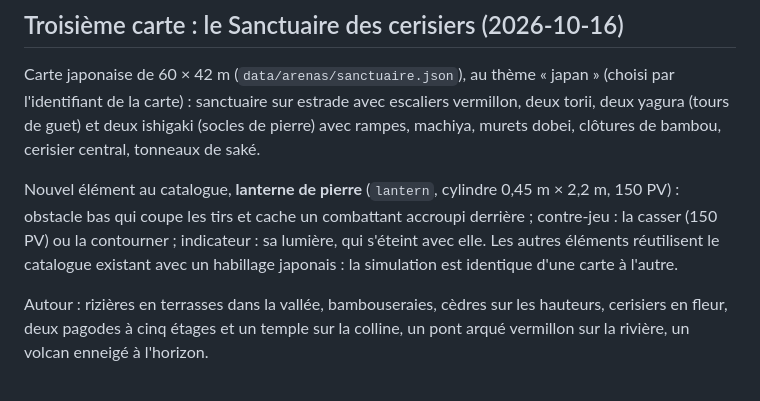
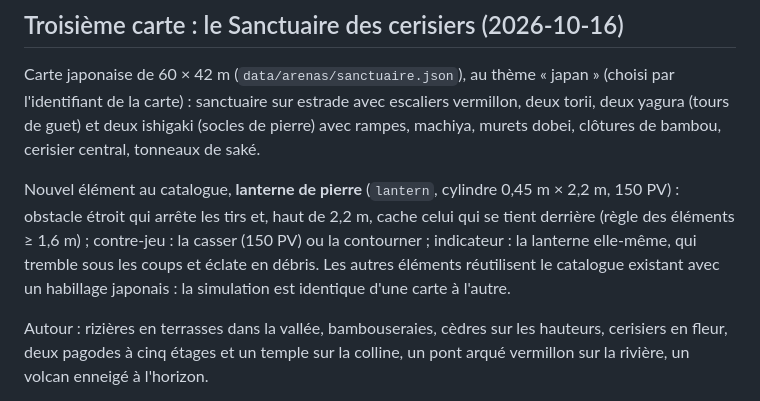
Before and after one commit to karl-edom/Mythic-Mayhem, a Markdown page: docs/decisions/0006-arenes-chantier-dedie.md, the part around the change. Rendered like a GitHub page.

Commit message:
Doc : la lanterne de pierre, contre-jeu et indicateur précisés
Co-Authored-By: Claude Opus 5.5 <noreply@anthropic.com>
Claude-Session: https://claude.ai/code/session_017dazFspAH8P7RpCDHyfTmM

```diff
--- a/docs/decisions/0006-arenes-chantier-dedie.md
+++ b/docs/decisions/0006-arenes-chantier-dedie.md
@@ -64,7 +64,7 @@ Effet mesuré sur l'équilibre (bots, 20 duels) : Kaminari contre Rōnin passe
 
 Carte japonaise de 60 × 42 m (`data/arenas/sanctuaire.json`), au thème « japan » (choisi par l'identifiant de la carte) : sanctuaire sur estrade avec escaliers vermillon, deux torii, deux yagura (tours de guet) et deux ishigaki (socles de pierre) avec rampes, machiya, murets dobei, clôtures de bambou, cerisier central, tonneaux de saké.
 
-Nouvel élément au catalogue, **lanterne de pierre** (`lantern`, cylindre 0,45 m × 2,2 m, 150 PV) : obstacle bas qui coupe les tirs et cache un combattant accroupi derrière ; contre-jeu : la casser (150 PV) ou la contourner ; indicateur : sa lumière, qui s'éteint avec elle. Les autres éléments réutilisent le catalogue existant avec un habillage japonais : la simulation est identique d'une carte à l'autre.
+Nouvel élément au catalogue, **lanterne de pierre** (`lantern`, cylindre 0,45 m × 2,2 m, 150 PV) : obstacle étroit qui arrête les tirs et, haut de 2,2 m, cache celui qui se tient derrière (règle des éléments ≥ 1,6 m) ; contre-jeu : la casser (150 PV) ou la contourner ; indicateur : la lanterne elle-même, qui tremble sous les coups et éclate en débris. Les autres éléments réutilisent le catalogue existant avec un habillage japonais : la simulation est identique d'une carte à l'autre.
 
 Autour : rizières en terrasses dans la vallée, bambouseraies, cèdres sur les hauteurs, cerisiers en fleur, deux pagodes à cinq étages et un temple sur la colline, un pont arqué vermillon sur la rivière, un volcan enneigé à l'horizon.
 
```
